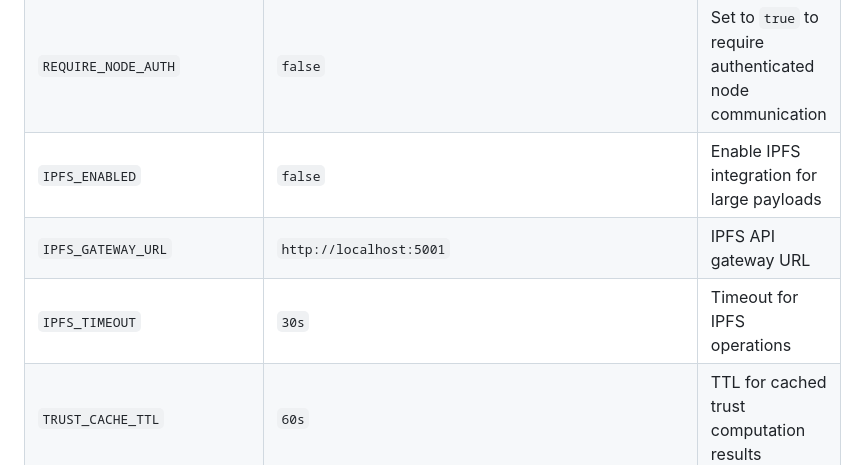
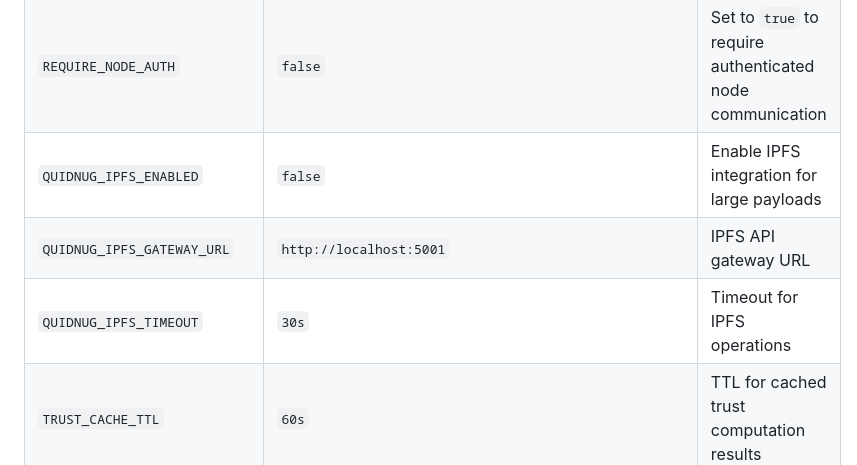
Before and after one commit to bhmortim/quidnug, a Markdown page: README.md, the part around the change. Drawn GitHub-style.

Commit message:
docs: prefix IPFS configuration variables with QUIDNUG_

```diff
--- a/README.md
+++ b/README.md
@@ -845,9 +845,9 @@ domain_gossip_ttl: 3
 | `HTTP_CLIENT_TIMEOUT` | `5s` | Timeout for outgoing HTTP requests |
 | `NODE_AUTH_SECRET` | *(empty)* | Shared secret for node-to-node authentication |
 | `REQUIRE_NODE_AUTH` | `false` | Set to `true` to require authenticated node communication |
-| `IPFS_ENABLED` | `false` | Enable IPFS integration for large payloads |
-| `IPFS_GATEWAY_URL` | `http://localhost:5001` | IPFS API gateway URL |
-| `IPFS_TIMEOUT` | `30s` | Timeout for IPFS operations |
+| `QUIDNUG_IPFS_ENABLED` | `false` | Enable IPFS integration for large payloads |
+| `QUIDNUG_IPFS_GATEWAY_URL` | `http://localhost:5001` | IPFS API gateway URL |
+| `QUIDNUG_IPFS_TIMEOUT` | `30s` | Timeout for IPFS operations |
 | `TRUST_CACHE_TTL` | `60s` | TTL for cached trust computation results |
 | `SUPPORTED_DOMAINS` | `[]` | JSON array of supported domain patterns (empty = all allowed) |
 | `ALLOW_DOMAIN_REGISTRATION` | `true` | Set to `false` to disable dynamic domain registration |
```
Also changed, not shown: docs/architecture.md (+3 -3 lines).
